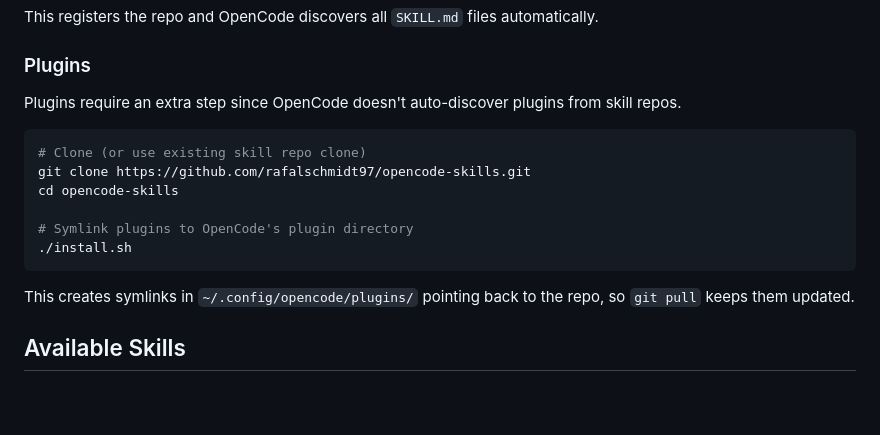
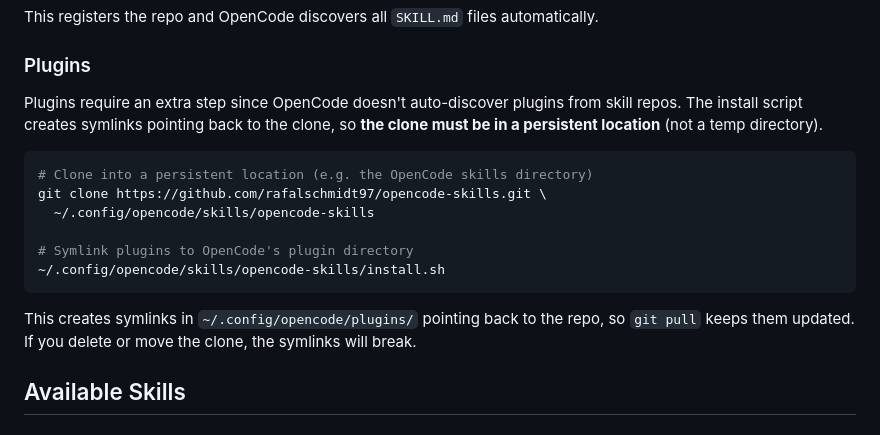
Before and after one commit to rafalschmidt97/opencode-skills, a Markdown page: README.md, the part around the change. GitHub-like rendering; blank space fills up the shorter version.

Commit message:
Clarify that plugin clone must be persistent

````diff
--- a/README.md
+++ b/README.md
@@ -18,18 +18,18 @@ This registers the repo and OpenCode discovers all `SKILL.md` files automaticall
 
 ### Plugins
 
-Plugins require an extra step since OpenCode doesn't auto-discover plugins from skill repos.
+Plugins require an extra step since OpenCode doesn't auto-discover plugins from skill repos. The install script creates symlinks pointing back to the clone, so **the clone must be in a persistent location** (not a temp directory).
 
 ```bash
-# Clone (or use existing skill repo clone)
-git clone https://github.com/rafalschmidt97/opencode-skills.git
-cd opencode-skills
+# Clone into a persistent location (e.g. the OpenCode skills directory)
+git clone https://github.com/rafalschmidt97/opencode-skills.git \
+  ~/.config/opencode/skills/opencode-skills
 
 # Symlink plugins to OpenCode's plugin directory
-./install.sh
+~/.config/opencode/skills/opencode-skills/install.sh
 ```
 
-This creates symlinks in `~/.config/opencode/plugins/` pointing back to the repo, so `git pull` keeps them updated.
+This creates symlinks in `~/.config/opencode/plugins/` pointing back to the repo, so `git pull` keeps them updated. If you delete or move the clone, the symlinks will break.
 
 ## Available Skills
 
````
